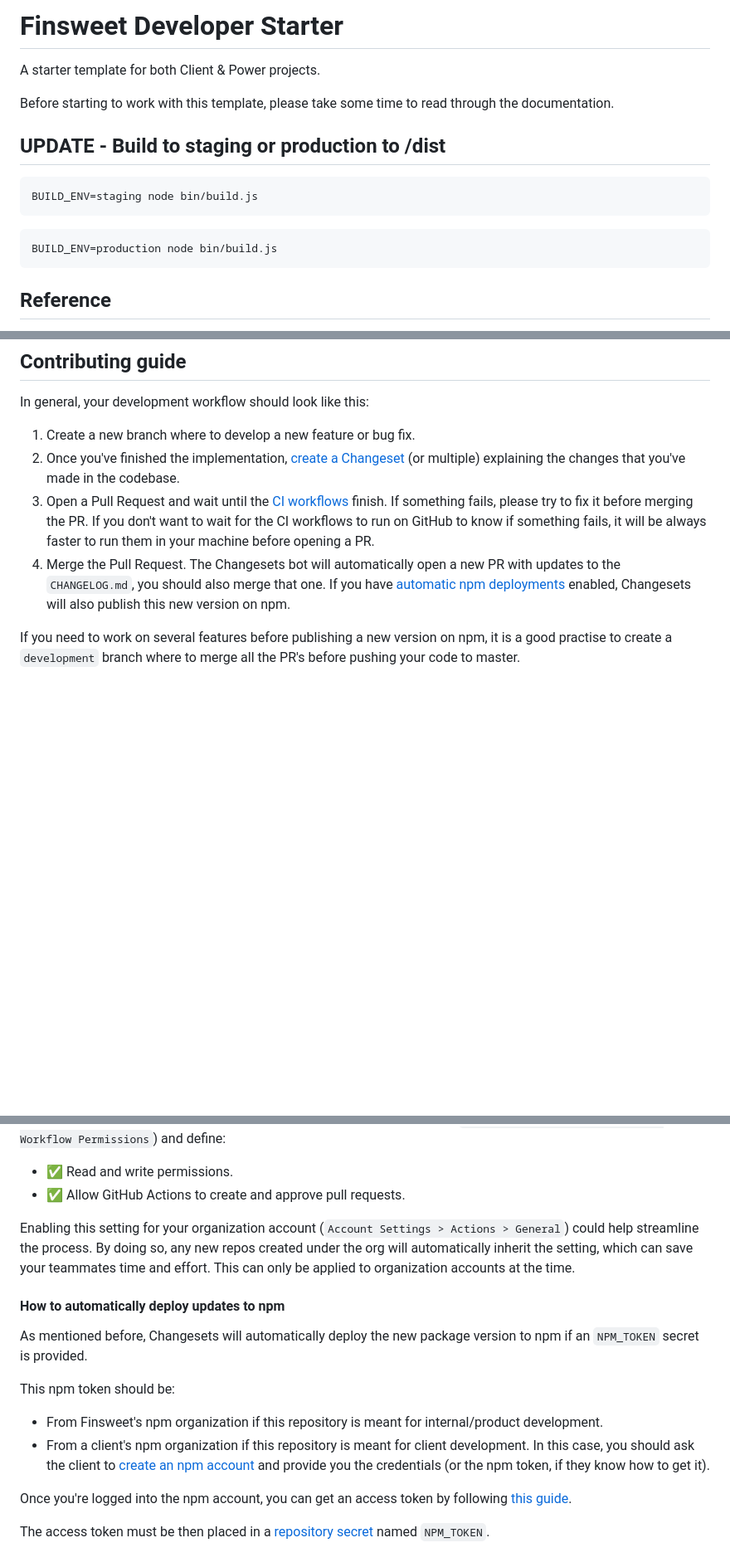
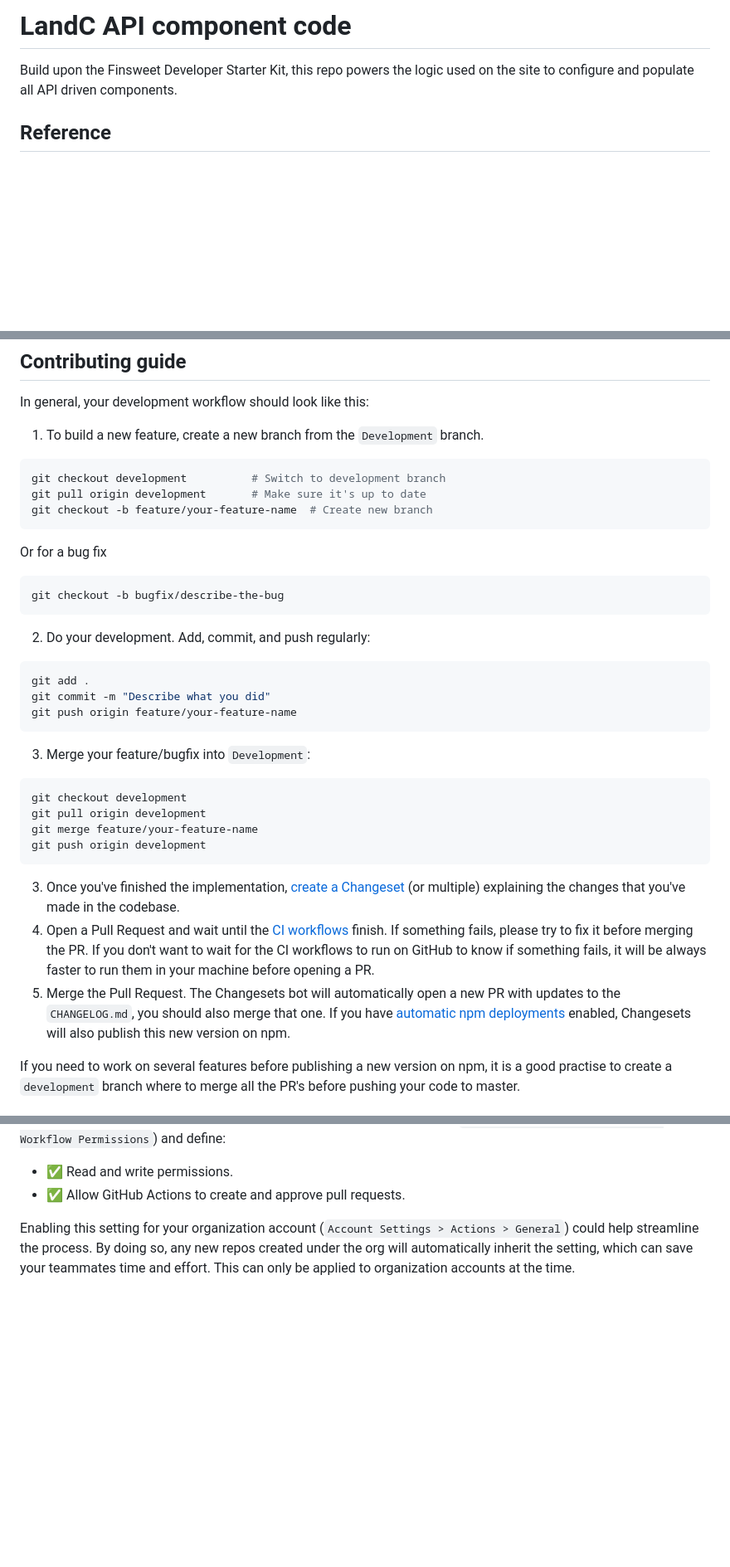
Before and after one commit to makebuild-code/landc-calculators, a Markdown page: README.md, 3 parts joined by grey strips. Shown at 83% size. Drawn GitHub-style; blank space fills up the shorter version.

````diff
--- a/README.md
+++ b/README.md
@@ -1,17 +1,6 @@
-# Finsweet Developer Starter
+# LandC API component code
 
-A starter template for both Client & Power projects.
-
-Before starting to work with this template, please take some time to read through the documentation.
-
-## UPDATE - Build to staging or production to /dist
-```bash
-BUILD_ENV=staging node bin/build.js
-```
-
-```bash
-BUILD_ENV=production node bin/build.js
-```
+Build upon the Finsweet Developer Starter Kit, this repo powers the logic used on the site to configure and populate all API driven components.
 
 ## Reference
 
@@ -177,11 +165,38 @@ This will prevent the tests from running when you open a Pull Request.
 
 In general, your development workflow should look like this:
 
-1. Create a new branch where to develop a new feature or bug fix.
-2. Once you've finished the implementation, [create a Changeset](#continuous-deployment) (or multiple) explaining the changes that you've made in the codebase.
-3. Open a Pull Request and wait until the [CI workflows](#continuous-integration) finish. If something fails, please try to fix it before merging the PR.
+1. To build a new feature, create a new branch from the `Development` branch.
+```Bash
+git checkout development          # Switch to development branch
+git pull origin development       # Make sure it's up to date
+git checkout -b feature/your-feature-name  # Create new branch
+```
+Or for a bug fix
+```Bash
+git checkout -b bugfix/describe-the-bug
+```
+2. Do your development. Add, commit, and push regularly:
+```Bash
+git add .
+git commit -m "Describe what you did"
+git push origin feature/your-feature-name
+```
+3. Merge your feature/bugfix into `Development`:
+```Bash
+git checkout development
+git pull origin development
+git merge feature/your-feature-name
+git push origin development
+```
+
+
+
+
+
+3. Once you've finished the implementation, [create a Changeset](#continuous-deployment) (or multiple) explaining the changes that you've made in the codebase.
+4. Open a Pull Request and wait until the [CI workflows](#continuous-integration) finish. If something fails, please try to fix it before merging the PR.
    If you don't want to wait for the CI workflows to run on GitHub to know if something fails, it will be always faster to run them in your machine before opening a PR.
-4. Merge the Pull Request. The Changesets bot will automatically open a new PR with updates to the `CHANGELOG.md`, you should also merge that one. If you have [automatic npm deployments](#how-to-automatically-deploy-updates-to-npm) enabled, Changesets will also publish this new version on npm.
+5. Merge the Pull Request. The Changesets bot will automatically open a new PR with updates to the `CHANGELOG.md`, you should also merge that one. If you have [automatic npm deployments](#how-to-automatically-deploy-updates-to-npm) enabled, Changesets will also publish this new version on npm.
 
 If you need to work on several features before publishing a new version on npm, it is a good practise to create a `development` branch where to merge all the PR's before pushing your code to master.
 
@@ -245,16 +260,3 @@ To enable full compatibility with Changesets, go to the repository settings (`Se
 - ✅ Allow GitHub Actions to create and approve pull requests.
 
 Enabling this setting for your organization account (`Account Settings > Actions > General`) could help streamline the process. By doing so, any new repos created under the org will automatically inherit the setting, which can save your teammates time and effort. This can only be applied to organization accounts at the time.
-
-#### How to automatically deploy updates to npm
-
-As mentioned before, Changesets will automatically deploy the new package version to npm if an `NPM_TOKEN` secret is provided.
-
-This npm token should be:
-
-- From Finsweet's npm organization if this repository is meant for internal/product development.
-- From a client's npm organization if this repository is meant for client development. In this case, you should ask the client to [create an npm account](https://www.npmjs.com/signup) and provide you the credentials (or the npm token, if they know how to get it).
-
-Once you're logged into the npm account, you can get an access token by following [this guide](https://docs.npmjs.com/creating-and-viewing-access-tokens).
-
-The access token must be then placed in a [repository secret](https://docs.github.com/en/codespaces/managing-codespaces-for-your-organization/managing-encrypted-secrets-for-your-repository-and-organization-for-codespaces#adding-secrets-for-a-repository) named `NPM_TOKEN`.
````
Also changed, not shown: other parts of README.md (+0 -1 lines).
